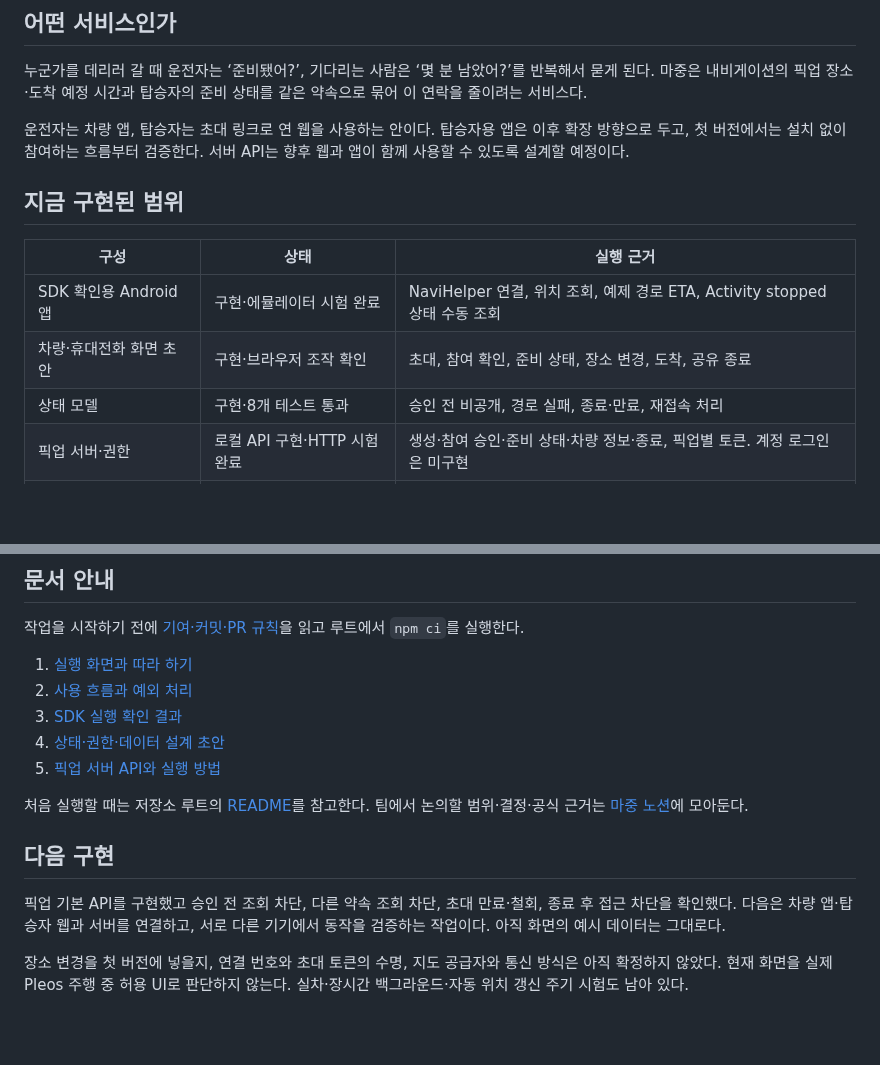
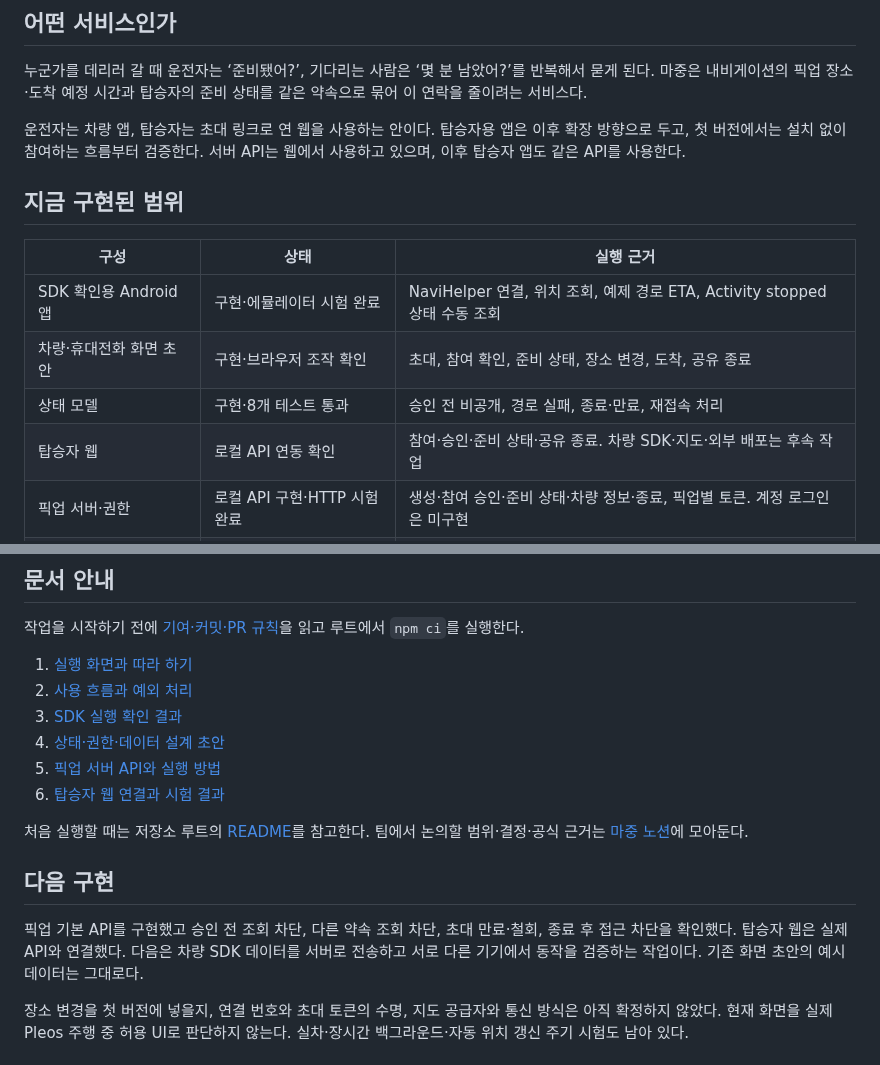
Before and after one commit to majung-team/majung, a Markdown page: docs/wiki/README.md, 2 parts joined by grey strips. Drawn GitHub-style; blank space fills up the shorter version.

```diff
--- a/docs/wiki/README.md
+++ b/docs/wiki/README.md
@@ -6,7 +6,7 @@
 마중은 내비게이션의 픽업 장소·도착 예정 시간과 탑승자의 준비 상태를 같은 약속으로 묶어 이 연락을 줄이려는 서비스다.
 
 운전자는 차량 앱, 탑승자는 초대 링크로 연 웹을 사용하는 안이다. 탑승자용 앱은 이후 확장 방향으로 두고,
-첫 버전에서는 설치 없이 참여하는 흐름부터 검증한다. 서버 API는 향후 웹과 앱이 함께 사용할 수 있도록 설계할 예정이다.
+첫 버전에서는 설치 없이 참여하는 흐름부터 검증한다. 서버 API는 웹에서 사용하고 있으며, 이후 탑승자 앱도 같은 API를 사용한다.
 
 ## 지금 구현된 범위
 
@@ -15,6 +15,7 @@
 | SDK 확인용 Android 앱 | 구현·에뮬레이터 시험 완료 | NaviHelper 연결, 위치 조회, 예제 경로 ETA, Activity stopped 상태 수동 조회 |
 | 차량·휴대전화 화면 초안 | 구현·브라우저 조작 확인 | 초대, 참여 확인, 준비 상태, 장소 변경, 도착, 공유 종료 |
 | 상태 모델 | 구현·8개 테스트 통과 | 승인 전 비공개, 경로 실패, 종료·만료, 재접속 처리 |
+| 탑승자 웹 | 로컬 API 연동 확인 | 참여·승인·준비 상태·공유 종료. 차량 SDK·지도·외부 배포는 후속 작업 |
 | 픽업 서버·권한 | 로컬 API 구현·HTTP 시험 완료 | 생성·참여 승인·준비 상태·차량 정보·종료, 픽업별 토큰. 계정 로그인은 미구현 |
 | 실제 지도·실시간 위치 공유 | 미구현 | SDK 확인 결과와 서비스 연동을 구분 |
 | 탑승자용 네이티브 앱 | 향후 확장 | 웹·앱 공통 API 사용 예정 |
@@ -28,6 +29,7 @@
 3. [SDK 실행 확인 결과](../sdk-verification.md)
 4. [상태·권한·데이터 설계 초안](../state-and-data.md)
 5. [픽업 서버 API와 실행 방법](../server-api.md)
+6. [탑승자 웹 연결과 시험 결과](../web-integration.md)
 
 처음 실행할 때는 저장소 루트의 [README](../../README.md)를 참고한다.
 팀에서 논의할 범위·결정·공식 근거는 [마중 노션](https://app.notion.com/p/401de2e676c28037a1f0d1dbe6cf1288)에 모아둔다.
@@ -35,7 +37,7 @@
 ## 다음 구현
 
 픽업 기본 API를 구현했고 승인 전 조회 차단, 다른 약속 조회 차단, 초대 만료·철회, 종료 후 접근 차단을 확인했다.
-다음은 차량 앱·탑승자 웹과 서버를 연결하고, 서로 다른 기기에서 동작을 검증하는 작업이다. 아직 화면의 예시 데이터는 그대로다.
+탑승자 웹은 실제 API와 연결했다. 다음은 차량 SDK 데이터를 서버로 전송하고 서로 다른 기기에서 동작을 검증하는 작업이다. 기존 화면 초안의 예시 데이터는 그대로다.
 
 장소 변경을 첫 버전에 넣을지, 연결 번호와 초대 토큰의 수명, 지도 공급자와 통신 방식은 아직 확정하지 않았다.
 현재 화면을 실제 Pleos 주행 중 허용 UI로 판단하지 않는다. 실차·장시간 백그라운드·자동 위치 갱신 주기 시험도 남아 있다.
```
Also changed, not shown: README.md (+6 -3 lines), docs/server-api.md (+11 -4 lines), docs/web-integration.md (added, +56 -0 lines), docs/media/web-connected.png (added), docs/media/web-ended.png (added), 13 other files.
